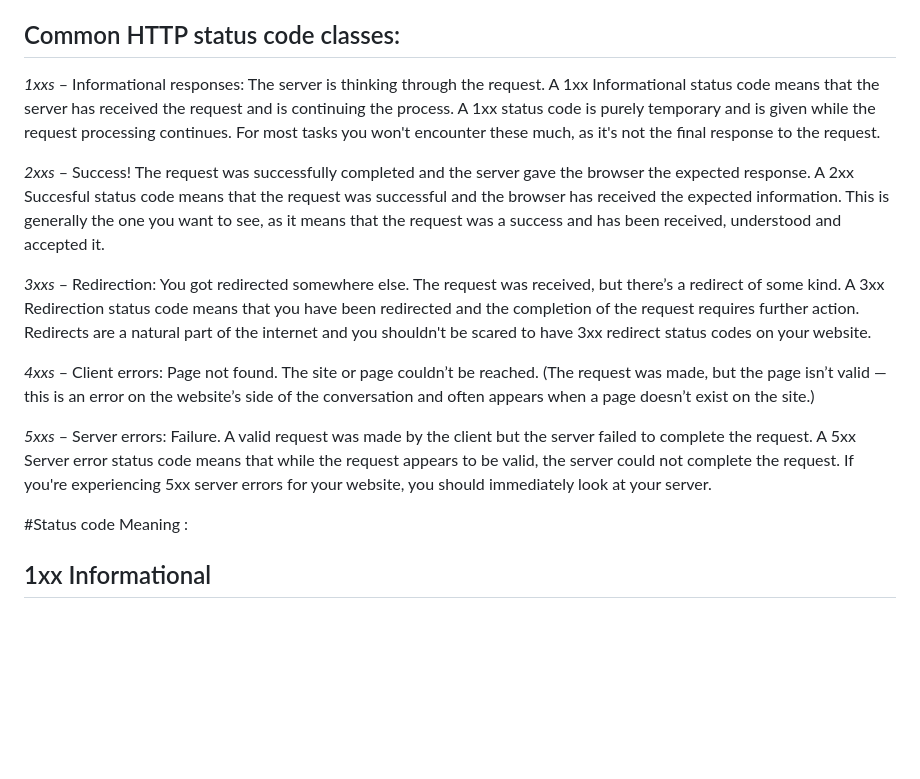
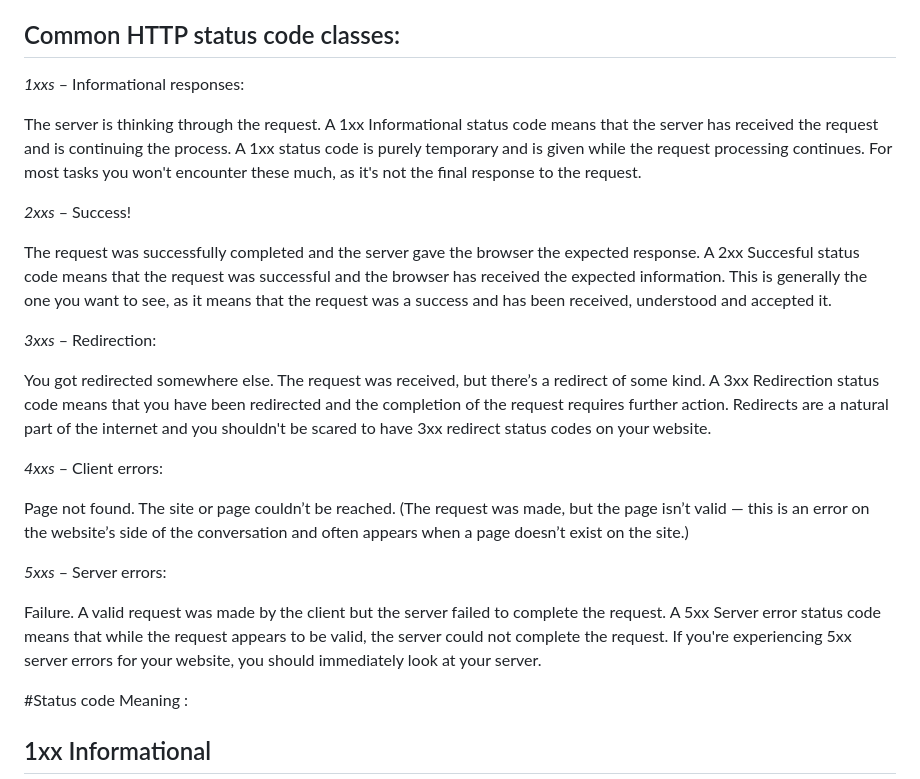
Before and after one commit to aarifhsn/http-status-codes, a Markdown page: README.md, the part around the change. Rendered like a GitHub page; blank space fills up the shorter version.

```diff
--- a/README.md
+++ b/README.md
@@ -5,15 +5,26 @@ An HTTP status code is a server response to a browser’s request. When you visi
 
 ## Common HTTP status code classes:
 
-_1xxs_ – Informational responses: The server is thinking through the request. A 1xx Informational status code means that the server has received the request and is continuing the process. A 1xx status code is purely temporary and is given while the request processing continues. For most tasks you won't encounter these much, as it's not the final response to the request.
+_1xxs_ – Informational responses:
 
-_2xxs_ – Success! The request was successfully completed and the server gave the browser the expected response. A 2xx Succesful status code means that the request was successful and the browser has received the expected information. This is generally the one you want to see, as it means that the request was a success and has been received, understood and accepted it.
+The server is thinking through the request. A 1xx Informational status code means that the server has received the request and is continuing the process. A 1xx status code is purely temporary and is given while the request processing continues. For most tasks you won't encounter these much, as it's not the final response to the request.
 
-_3xxs_ – Redirection: You got redirected somewhere else. The request was received, but there’s a redirect of some kind. A 3xx Redirection status code means that you have been redirected and the completion of the request requires further action. Redirects are a natural part of the internet and you shouldn't be scared to have 3xx redirect status codes on your website.
+_2xxs_ – Success!
 
-_4xxs_ – Client errors: Page not found. The site or page couldn’t be reached. (The request was made, but the page isn’t valid — this is an error on the website’s side of the conversation and often appears when a page doesn’t exist on the site.)
+The request was successfully completed and the server gave the browser the expected response. A 2xx Succesful status code means that the request was successful and the browser has received the expected information. This is generally the one you want to see, as it means that the request was a success and has been received, understood and accepted it.
 
-_5xxs_ – Server errors: Failure. A valid request was made by the client but the server failed to complete the request. A 5xx Server error status code means that while the request appears to be valid, the server could not complete the request. If you're experiencing 5xx server errors for your website, you should immediately look at your server.
+_3xxs_ – Redirection:
+
+You got redirected somewhere else. The request was received, but there’s a redirect of some kind. A 3xx Redirection status code means that you have been redirected and the completion of the request requires further action. Redirects are a natural part of the internet and you shouldn't be scared to have 3xx redirect status codes on your website.
+
+_4xxs_ – Client errors:
+
+Page not found. The site or page couldn’t be reached. (The request was made, but the page isn’t valid — this is an error on the website’s side of the conversation and often appears when a page doesn’t exist on the site.)
+
+_5xxs_ – Server errors:
+
+Failure. A valid request was made by the client but the server failed to complete the request. A 5xx Server error status code means that while the request appears to be valid, the server could not complete the request. If you're experiencing 5xx server errors for your website, you should immediately look at your server.
+
 
 #Status code	Meaning :
 
```
